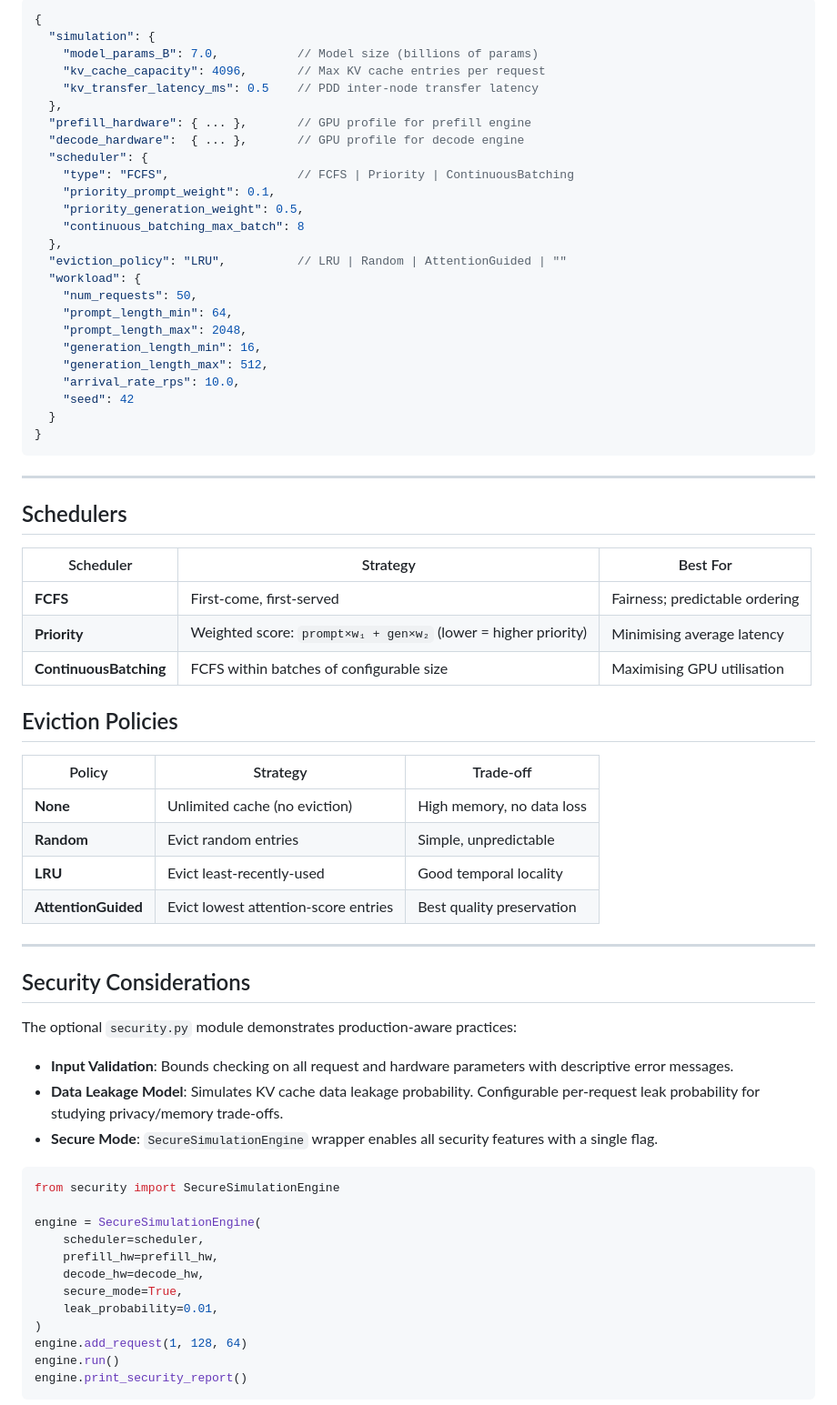
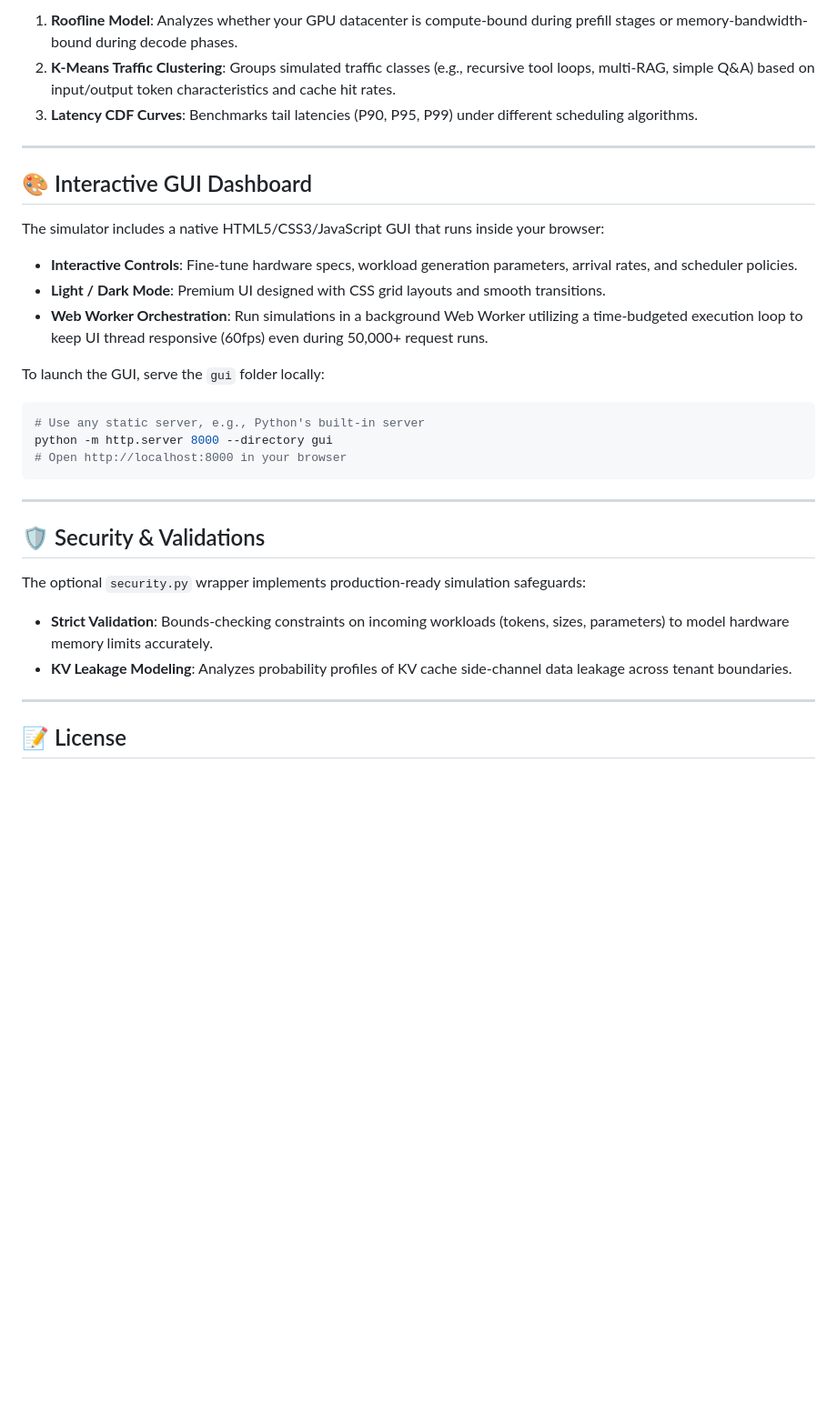
Before and after one commit to Dev228-afk/LLM-Sim-Bench, a Markdown page: README.md, the part around one of its changes. Shown at 91% size. Rendered like a GitHub page; blank space fills up the shorter version.

Commit message:
Update README.md with comprehensive highlights, installation details, academic foundations, and aesthetic visual styling

````diff
--- a/README.md
+++ b/README.md
@@ -154,73 +147,33 @@ All parameters are defined in `configs/default.json`:
 
-```jsonc
-{
-  "simulation": {
-    "model_params_B": 7.0,           // Model size (billions of params)
-    "kv_cache_capacity": 4096,       // Max KV cache entries per request
-    "kv_transfer_latency_ms": 0.5    // PDD inter-node transfer latency
-  },
-  "prefill_hardware": { ... },       // GPU profile for prefill engine
-  "decode_hardware":  { ... },       // GPU profile for decode engine
-  "scheduler": {
-    "type": "FCFS",                  // FCFS | Priority | ContinuousBatching
-    "priority_prompt_weight": 0.1,
-    "priority_generation_weight": 0.5,
-    "continuous_batching_max_batch": 8
-  },
-  "eviction_policy": "LRU",          // LRU | Random | AttentionGuided | ""
-  "workload": {
-    "num_requests": 50,
-    "prompt_length_min": 64,
-    "prompt_length_max": 2048,
-    "generation_length_min": 16,
-    "generation_length_max": 512,
-    "arrival_rate_rps": 10.0,
-    "seed": 42
-  }
-}
+1. **Roofline Model**: Analyzes whether your GPU datacenter is compute-bound during prefill stages or memory-bandwidth-bound during decode phases.
+2. **K-Means Traffic Clustering**: Groups simulated traffic classes (e.g., recursive tool loops, multi-RAG, simple Q&A) based on input/output token characteristics and cache hit rates.
+3. **Latency CDF Curves**: Benchmarks tail latencies (P90, P95, P99) under different scheduling algorithms.
+
+---
+
+## 🎨 Interactive GUI Dashboard
+
+The simulator includes a native HTML5/CSS3/JavaScript GUI that runs inside your browser:
+* **Interactive Controls**: Fine-tune hardware specs, workload generation parameters, arrival rates, and scheduler policies.
+* **Light / Dark Mode**: Premium UI designed with CSS grid layouts and smooth transitions.
+* **Web Worker Orchestration**: Run simulations in a background Web Worker utilizing a time-budgeted execution loop to keep UI thread responsive (60fps) even during 50,000+ request runs.
+
+To launch the GUI, serve the `gui` folder locally:
+```bash
+# Use any static server, e.g., Python's built-in server
+python -m http.server 8000 --directory gui
+# Open http://localhost:8000 in your browser
 ```
 
 ---
 
-## Schedulers
+## 🛡️ Security & Validations
 
-| Scheduler | Strategy | Best For |
-|-----------|----------|----------|
-| **FCFS** | First-come, first-served | Fairness; predictable ordering |
-| **Priority** | Weighted score: `prompt×w₁ + gen×w₂` (lower = higher priority) | Minimising average latency |
-| **ContinuousBatching** | FCFS within batches of configurable size | Maximising GPU utilisation |
-
-## Eviction Policies
-
-| Policy | Strategy | Trade-off |
-|--------|----------|-----------|
-| **None** | Unlimited cache (no eviction) | High memory, no data loss |
-| **Random** | Evict random entries | Simple, unpredictable |
-| **LRU** | Evict least-recently-used | Good temporal locality |
-| **AttentionGuided** | Evict lowest attention-score entries | Best quality preservation |
+The optional `security.py` wrapper implements production-ready simulation safeguards:
+* **Strict Validation**: Bounds-checking constraints on incoming workloads (tokens, sizes, parameters) to model hardware memory limits accurately.
+* **KV Leakage Modeling**: Analyzes probability profiles of KV cache side-channel data leakage across tenant boundaries.
 
 ---
 
-## Security Considerations
+## 📝 License
 
-The optional `security.py` module demonstrates production-aware practices:
-
-- **Input Validation**: Bounds checking on all request and hardware parameters with descriptive error messages.
-- **Data Leakage Model**: Simulates KV cache data leakage probability. Configurable per-request leak probability for studying privacy/memory trade-offs.
-- **Secure Mode**: `SecureSimulationEngine` wrapper enables all security features with a single flag.
-
-```python
-from security import SecureSimulationEngine
-
-engine = SecureSimulationEngine(
-    scheduler=scheduler,
-    prefill_hw=prefill_hw,
-    decode_hw=decode_hw,
-    secure_mode=True,
-    leak_probability=0.01,
-)
-engine.add_request(1, 128, 64)
-engine.run()
-engine.print_security_report()
-```
-
````
Also changed, not shown: other parts of README.md (+89 -133 lines).
